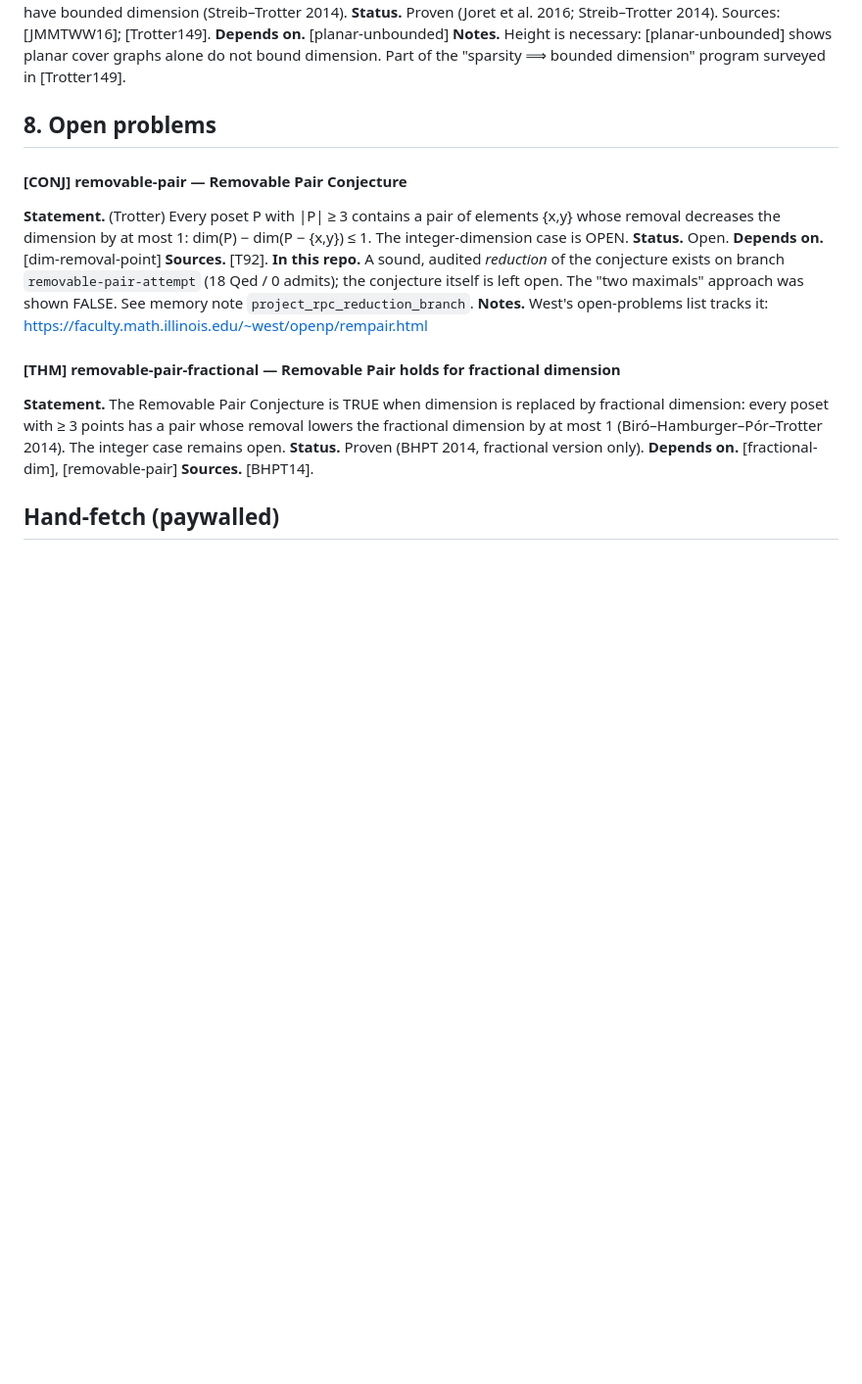
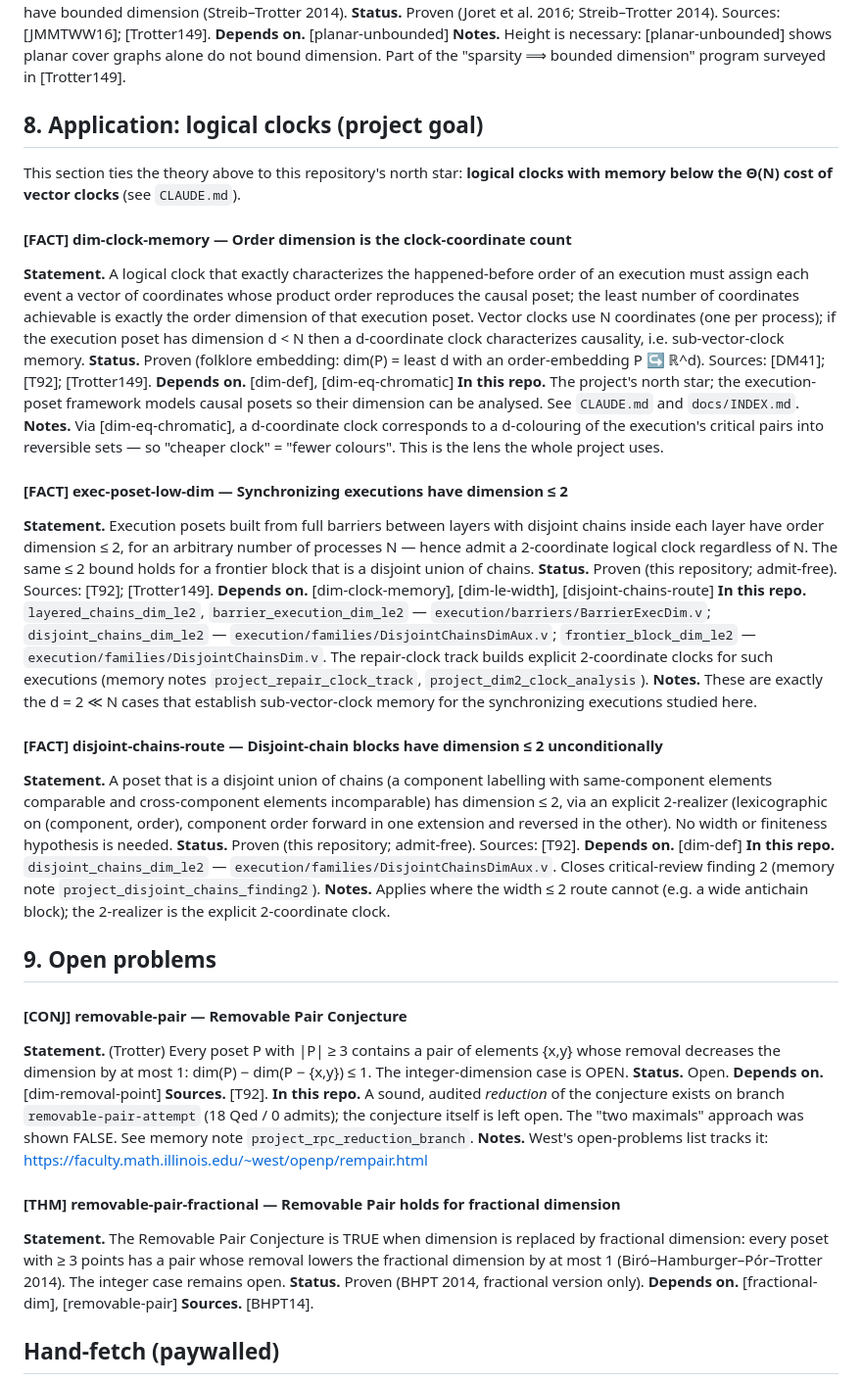
Before and after one commit to KotyanTheKhan/playground, a Markdown page: docs/references/dimension-index.md, the part around the change. Shown at 98% size. GitHub-like rendering; blank space fills up the shorter version.

Commit message:
docs(refs): add 'Application: logical clocks' section (project bridge)
New section 8 (Open problems -> 9): makes the dimension -> clock-memory bridge
explicit. dim-clock-memory (order dimension = least clock-coordinate count;
d<N => sub-vector-clock memory, via the chromatic identity); exec-poset-low-dim
(barrier-layered / disjoint-chain executions have dim<=2 for any N, with repo
cross-links to BarrierExecDim.v and DisjointChainsDim*.v); disjoint-chains-route
(unconditional dim<=2 via explicit 2-realizer).

```diff
--- a/docs/references/dimension-index.md
+++ b/docs/references/dimension-index.md
@@ -247,7 +247,33 @@ See also `hiraguchi-sources.md` for the Hiraguchi-bound source dossier.
 **Depends on.** [planar-unbounded]
 **Notes.** Height is necessary: [planar-unbounded] shows planar cover graphs alone do not bound dimension. Part of the "sparsity ⟹ bounded dimension" program surveyed in [Trotter149].
 
-## 8. Open problems
+## 8. Application: logical clocks (project goal)
+
+This section ties the theory above to this repository's north star: **logical
+clocks with memory below the Θ(N) cost of vector clocks** (see `CLAUDE.md`).
+
+#### [FACT] dim-clock-memory — Order dimension is the clock-coordinate count
+**Statement.** A logical clock that exactly characterizes the happened-before order of an execution must assign each event a vector of coordinates whose product order reproduces the causal poset; the least number of coordinates achievable is exactly the order dimension of that execution poset. Vector clocks use N coordinates (one per process); if the execution poset has dimension d < N then a d-coordinate clock characterizes causality, i.e. sub-vector-clock memory.
+**Status.** Proven (folklore embedding: dim(P) = least d with an order-embedding P ↪ ℝ^d). Sources: [DM41]; [T92]; [Trotter149].
+**Depends on.** [dim-def], [dim-eq-chromatic]
+**In this repo.** The project's north star; the execution-poset framework models causal posets so their dimension can be analysed. See `CLAUDE.md` and `docs/INDEX.md`.
+**Notes.** Via [dim-eq-chromatic], a d-coordinate clock corresponds to a d-colouring of the execution's critical pairs into reversible sets — so "cheaper clock" = "fewer colours". This is the lens the whole project uses.
+
+#### [FACT] exec-poset-low-dim — Synchronizing executions have dimension ≤ 2
+**Statement.** Execution posets built from full barriers between layers with disjoint chains inside each layer have order dimension ≤ 2, for an arbitrary number of processes N — hence admit a 2-coordinate logical clock regardless of N. The same ≤ 2 bound holds for a frontier block that is a disjoint union of chains.
+**Status.** Proven (this repository; admit-free). Sources: [T92]; [Trotter149].
+**Depends on.** [dim-clock-memory], [dim-le-width], [disjoint-chains-route]
+**In this repo.** `layered_chains_dim_le2`, `barrier_execution_dim_le2` — `execution/barriers/BarrierExecDim.v`; `disjoint_chains_dim_le2` — `execution/families/DisjointChainsDimAux.v`; `frontier_block_dim_le2` — `execution/families/DisjointChainsDim.v`. The repair-clock track builds explicit 2-coordinate clocks for such executions (memory notes `project_repair_clock_track`, `project_dim2_clock_analysis`).
+**Notes.** These are exactly the d = 2 ≪ N cases that establish sub-vector-clock memory for the synchronizing executions studied here.
+
+#### [FACT] disjoint-chains-route — Disjoint-chain blocks have dimension ≤ 2 unconditionally
+**Statement.** A poset that is a disjoint union of chains (a component labelling with same-component elements comparable and cross-component elements incomparable) has dimension ≤ 2, via an explicit 2-realizer (lexicographic on (component, order), component order forward in one extension and reversed in the other). No width or finiteness hypothesis is needed.
+**Status.** Proven (this repository; admit-free). Sources: [T92].
+**Depends on.** [dim-def]
+**In this repo.** `disjoint_chains_dim_le2` — `execution/families/DisjointChainsDimAux.v`. Closes critical-review finding 2 (memory note `project_disjoint_chains_finding2`).
+**Notes.** Applies where the width ≤ 2 route cannot (e.g. a wide antichain block); the 2-realizer is the explicit 2-coordinate clock.
+
+## 9. Open problems
 
 #### [CONJ] removable-pair — Removable Pair Conjecture
 **Statement.** (Trotter) Every poset P with |P| ≥ 3 contains a pair of elements {x,y} whose removal decreases the dimension by at most 1: dim(P) − dim(P − {x,y}) ≤ 1. The integer-dimension case is OPEN.
```
